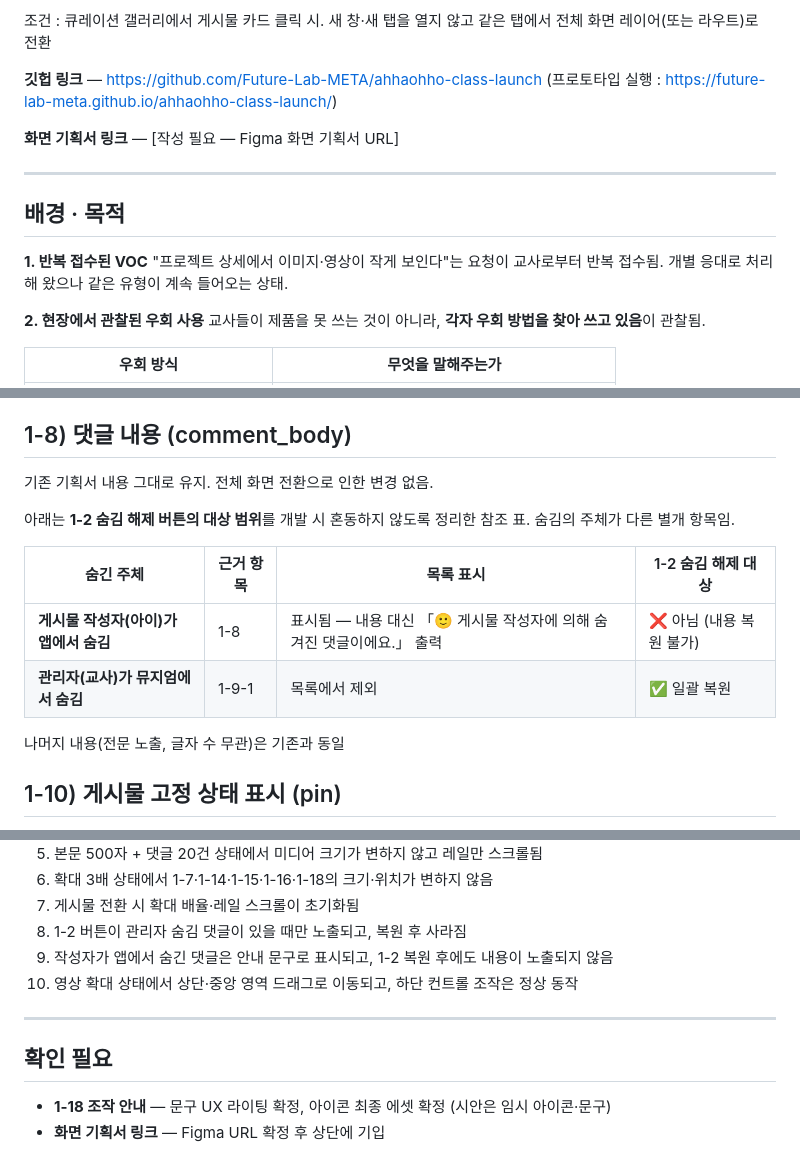
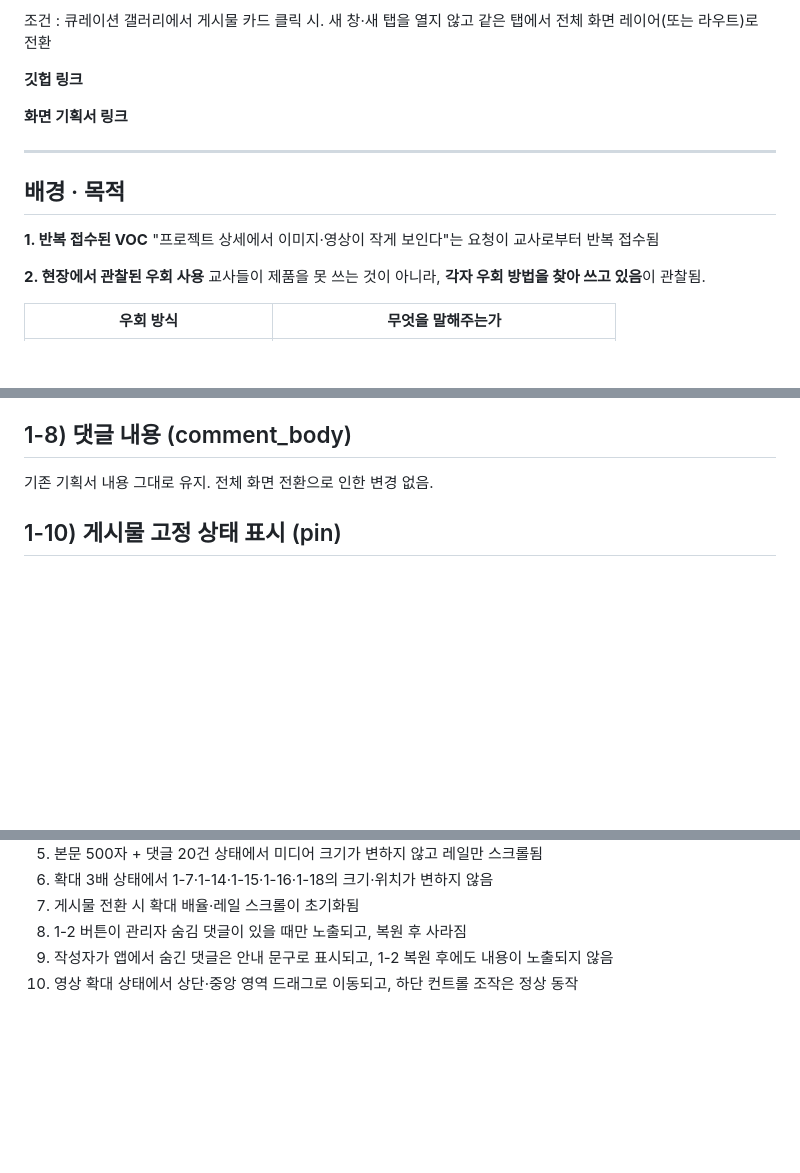
Before and after one commit to Future-Lab-META/ahhaohho-class-launch, a Markdown page: 프로젝트_상세모달_전체화면_개선/기획서_프로젝트상세_전체화면.md, 3 parts joined by grey strips. GitHub-like rendering; blank space fills up the shorter version.

Commit message:
두 기획서에서 '[작성 필요]' 항목·확인 필요 섹션 제거
조작 안내 문구·아이콘 에셋은 디자이너 영역이므로 기획서에서 미결로 두지 않음.
프로젝트 상세는 추가로 하디 편집분 반영 — 상단 링크 필드 비움, 배경 1 축약,
1-8 숨김 주체 참조 표 삭제(변경 요약의 유지 목록으로 충분).

Co-Authored-By: Claude Opus 5 <noreply@anthropic.com>

```diff
--- a/프로젝트_상세모달_전체화면_개선/기획서_프로젝트상세_전체화면.md
+++ b/프로젝트_상세모달_전체화면_개선/기획서_프로젝트상세_전체화면.md
@@ -4,16 +4,15 @@ Page ID : `curation_gallery` / 경로 : 아하오호 뮤지엄 화면 > 큐레
 
 조건 : 큐레이션 갤러리에서 게시물 카드 클릭 시. 새 창·새 탭을 열지 않고 같은 탭에서 전체 화면 레이어(또는 라우트)로 전환
 
-**깃헙 링크** — https://github.com/Future-Lab-META/ahhaohho-class-launch
-(프로토타입 실행 : https://future-lab-meta.github.io/ahhaohho-class-launch/)
+**깃헙 링크**
 
-**화면 기획서 링크** — [작성 필요 — Figma 화면 기획서 URL]
+**화면 기획서 링크**
 
 ---
 
 ## 배경 · 목적
 
-**1. 반복 접수된 VOC** "프로젝트 상세에서 이미지·영상이 작게 보인다"는 요청이 교사로부터 반복 접수됨. 개별 응대로 처리해 왔으나 같은 유형이 계속 들어오는 상태.
+**1. 반복 접수된 VOC** "프로젝트 상세에서 이미지·영상이 작게 보인다"는 요청이 교사로부터 반복 접수됨
 
 **2. 현장에서 관찰된 우회 사용** 교사들이 제품을 못 쓰는 것이 아니라, **각자 우회 방법을 찾아 쓰고 있음**이 관찰됨.
 
@@ -116,15 +115,6 @@ Page ID : `curation_gallery` / 경로 : 아하오호 뮤지엄 화면 > 큐레
 
 기존 기획서 내용 그대로 유지. 전체 화면 전환으로 인한 변경 없음.
 
-아래는 **1-2 숨김 해제 버튼의 대상 범위**를 개발 시 혼동하지 않도록 정리한 참조 표. 숨김의 주체가 다른 별개 항목임.
-
-| 숨긴 주체 | 근거 항목 | 목록 표시 | 1-2 숨김 해제 대상 |
-|---|---|---|---|
-| **게시물 작성자(아이)가 앱에서 숨김** | 1-8 | 표시됨 — 내용 대신 「🙂 게시물 작성자에 의해 숨겨진 댓글이에요.」 출력 | ❌ 아님 (내용 복원 불가) |
-| **관리자(교사)가 뮤지엄에서 숨김** | 1-9-1 | 목록에서 제외 | ✅ 일괄 복원 |
-
-나머지 내용(전문 노출, 글자 수 무관)은 기존과 동일
-
 ## 1-10) 게시물 고정 상태 표시 (pin)
 
 우측 패널 하단 → **정보 레일 하단 고정 바 좌측**으로 이동. 고정 정책(운영자 로컬 state, 서버 미저장, 해제 시 `createdAt DESC` 복귀)은 기존과 동일.
@@ -207,10 +196,3 @@ Page ID : `curation_gallery` / 경로 : 아하오호 뮤지엄 화면 > 큐레
 8. 1-2 버튼이 관리자 숨김 댓글이 있을 때만 노출되고, 복원 후 사라짐
 9. 작성자가 앱에서 숨긴 댓글은 안내 문구로 표시되고, 1-2 복원 후에도 내용이 노출되지 않음
 10. 영상 확대 상태에서 상단·중앙 영역 드래그로 이동되고, 하단 컨트롤 조작은 정상 동작
-
----
-
-## 확인 필요
-
-- **1-18 조작 안내** — 문구 UX 라이팅 확정, 아이콘 최종 에셋 확정 (시안은 임시 아이콘·문구)
-- **화면 기획서 링크** — Figma URL 확정 후 상단에 기입
```
Also changed, not shown: other parts of 프로젝트_상세모달_전체화면_개선/기획서_프로젝트상세_전체화면.md (+0 -1 lines), 챌린지_상세보기모달_전체화면_개선/기획서_챌린지상세보기_전체화면.md (+0 -1 lines).
